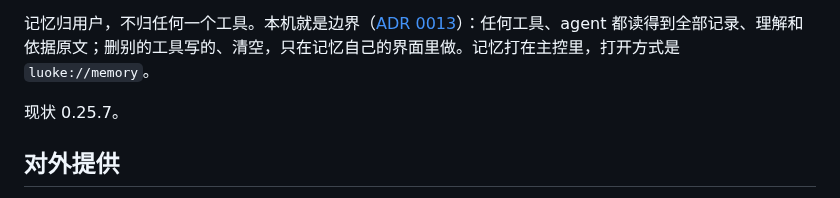
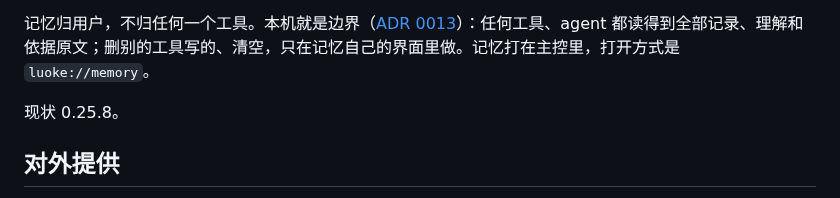
Before and after one commit to Keith-CY/luoke, a Markdown page: projects/luoke-mem.md, the part around the change. GitHub-like rendering.

Commit message:
projects/luoke-mem: 0.25.8
Co-Authored-By: Claude Opus 5.5 <noreply@anthropic.com>

```diff
--- a/projects/luoke-mem.md
+++ b/projects/luoke-mem.md
@@ -9,7 +9,7 @@
 
 记忆归用户，不归任何一个工具。本机就是边界（[ADR 0013](../docs/adr/0013-the-machine-is-the-boundary.md)）：任何工具、agent 都读得到全部记录、理解和依据原文；删别的工具写的、清空，只在记忆自己的界面里做。记忆打在主控里，打开方式是 `luoke://memory`。
 
-现状 0.25.7。
+现状 0.25.8。
 
 ## 对外提供
 
```
